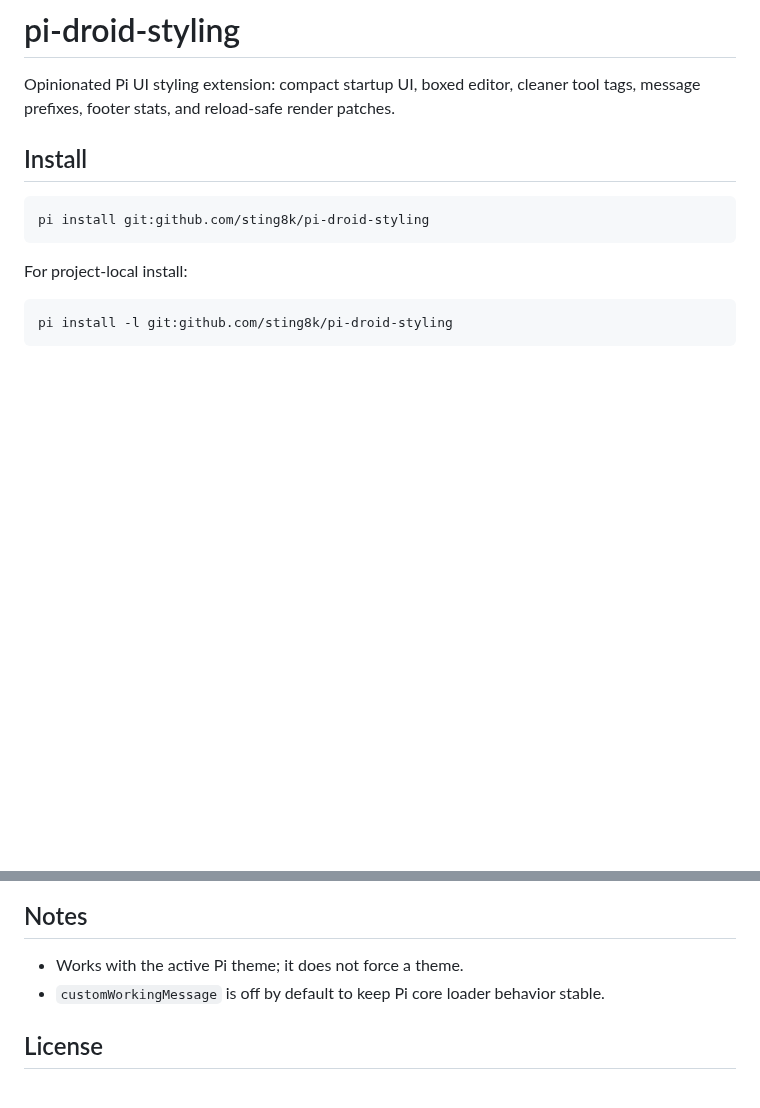
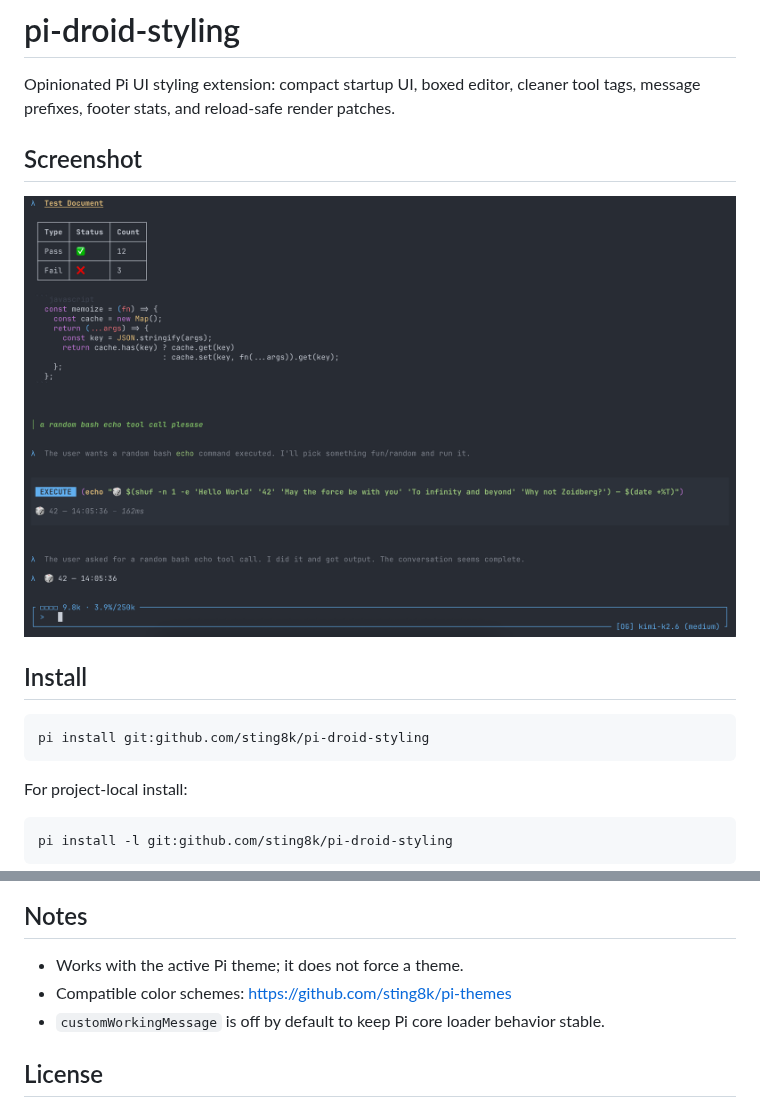
Before and after one commit to sting8k/pi-droid-styling, a Markdown page: README.md, 2 parts joined by grey strips. Drawn GitHub-style; pictures changed too: screenshots/image.png (added); blank space fills up the shorter version.

Commit message:
docs: add screenshot and theme reference

```diff
--- a/README.md
+++ b/README.md
@@ -1,6 +1,10 @@
 # pi-droid-styling
 
 Opinionated Pi UI styling extension: compact startup UI, boxed editor, cleaner tool tags, message prefixes, footer stats, and reload-safe render patches.
+
+## Screenshot
+
+![pi-droid-styling screenshot](./screenshots/image.png)
 
 ## Install
 
@@ -39,6 +43,7 @@ Config is stored at `~/.pi/agent/pi-droid-styling.json`:
 ## Notes
 
 - Works with the active Pi theme; it does not force a theme.
+- Compatible color schemes: https://github.com/sting8k/pi-themes
 - `customWorkingMessage` is off by default to keep Pi core loader behavior stable.
 
 ## License
```
